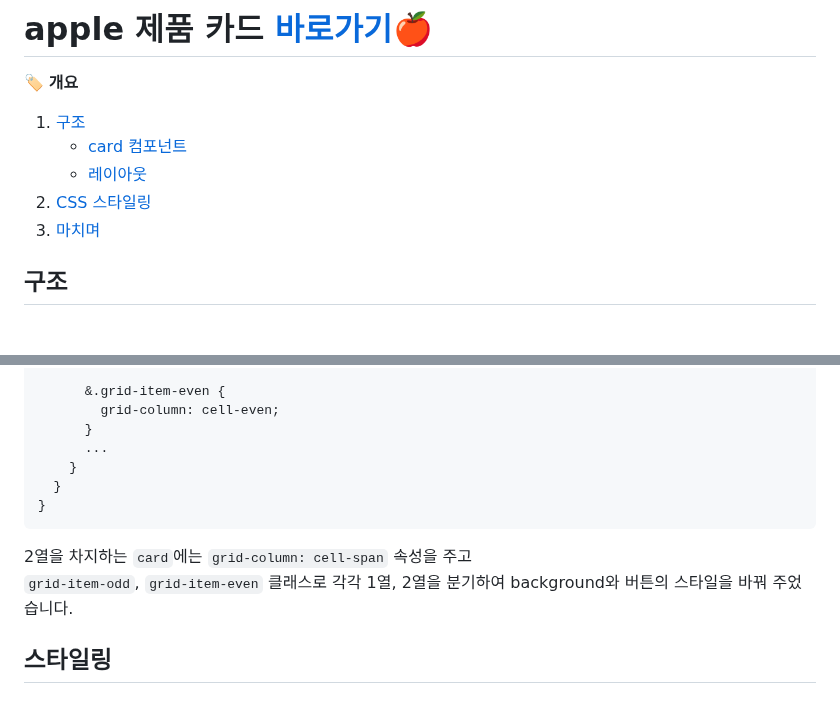
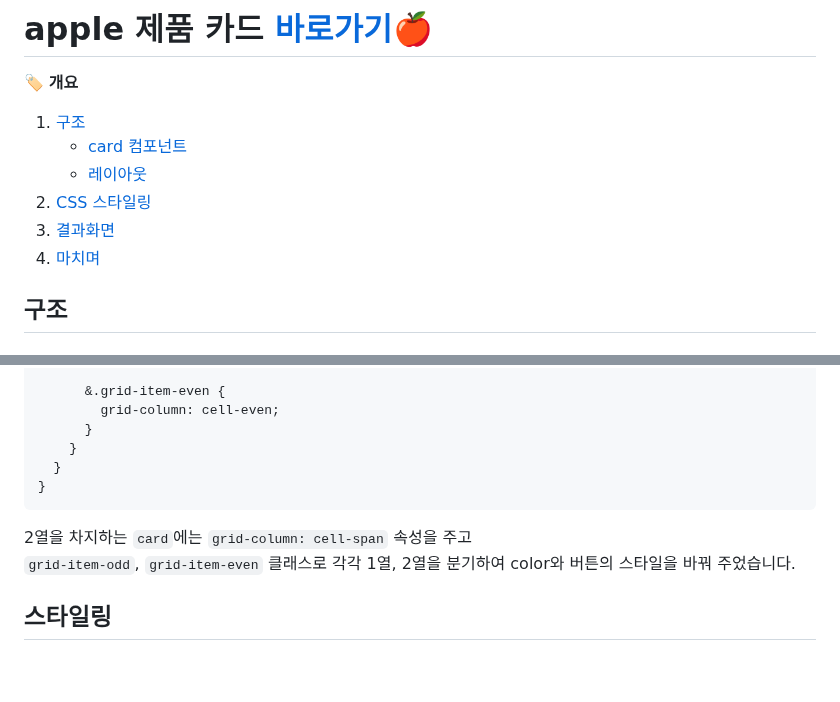
Before and after one commit to bohyemian/homework, a Markdown page: md/apple.md, 2 parts joined by grey strips. Rendered like a GitHub page; blank space fills up the shorter version.

````diff
--- a/md/apple.md
+++ b/md/apple.md
@@ -5,7 +5,8 @@
    * [card 컴포넌트](#card-컴포넌트)
    * [레이아웃](#레이아웃)
 2. [CSS 스타일링](#스타일링)
-3. [마치며](#마치며)
+3. [결과화면]()
+4. [마치며](#마치며)
 
 ## 구조
 
@@ -48,13 +49,13 @@
       &.grid-item-even {
         grid-column: cell-even;
       }
-      ...
     }
   }
 }
 ```
 2열을 차지하는 `card`에는 `grid-column: cell-span` 속성을 주고
-`grid-item-odd`, `grid-item-even` 클래스로 각각 1열, 2열을 분기하여 background와 버튼의 스타일을 바꿔 주었습니다.
+`grid-item-odd`, `grid-item-even` 클래스로 각각 1열, 2열을 분기하여 color와 버튼의 스타일을 바꿔 주었습니다.
+
 
 ## 스타일링
 ### 픽셀의 밀도에 따른 이미지 분기
````
Also changed, not shown: other parts of md/apple.md (+4 -1 lines).
